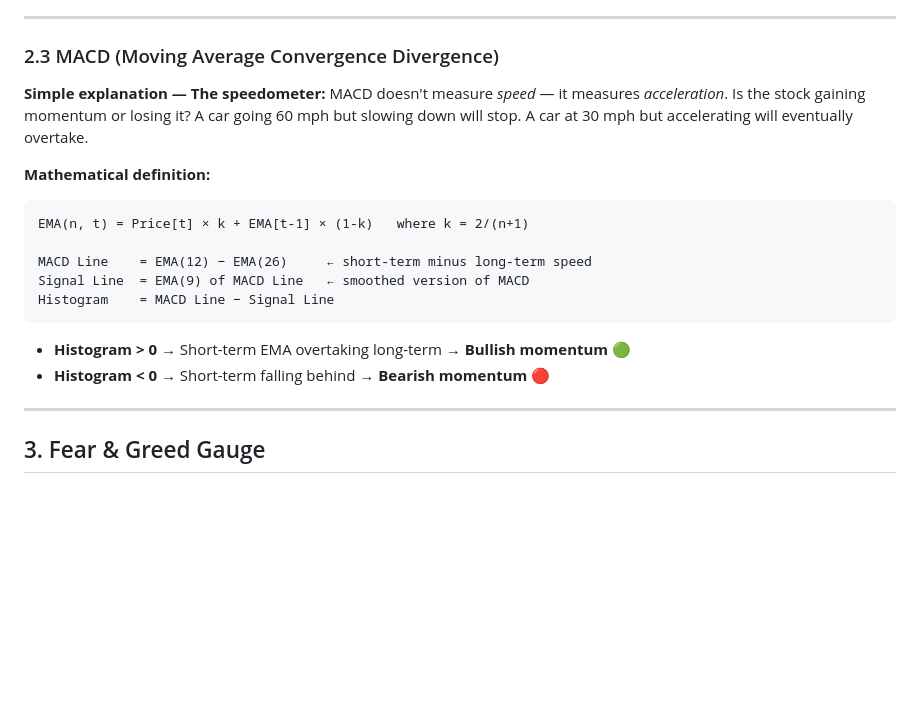
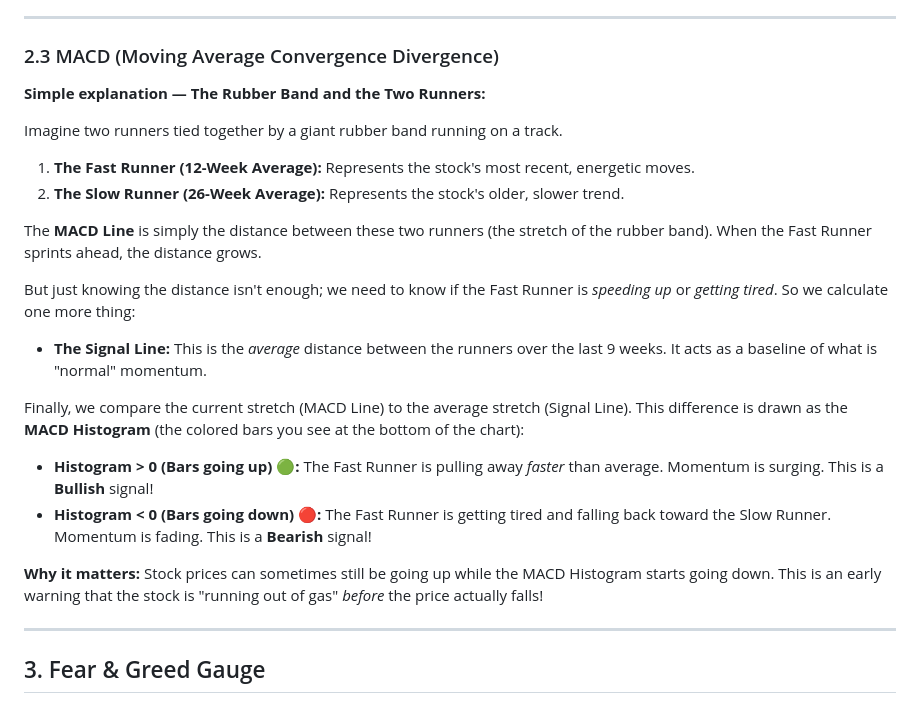
Before and after one commit to chennakeshavadasa/career-semi-quant, a Markdown page: DOCUMENTATION.md, the part around the change. GitHub-like rendering; blank space fills up the shorter version.

Commit message:
docs: Rewrite MACD explanation using simpler runner analogy

````diff
--- a/DOCUMENTATION.md
+++ b/DOCUMENTATION.md
@@ -143,21 +143,24 @@ Where `σ(20)` = standard deviation of the last 20 weekly closes.
 
 ### 2.3 MACD (Moving Average Convergence Divergence)
 
-**Simple explanation — The speedometer:**
-MACD doesn't measure *speed* — it measures *acceleration*. Is the stock gaining momentum or losing it? A car going 60 mph but slowing down will stop. A car at 30 mph but accelerating will eventually overtake.
+**Simple explanation — The Rubber Band and the Two Runners:**
 
-**Mathematical definition:**
+Imagine two runners tied together by a giant rubber band running on a track.
+1. **The Fast Runner (12-Week Average):** Represents the stock's most recent, energetic moves.
+2. **The Slow Runner (26-Week Average):** Represents the stock's older, slower trend.
 
-```
-EMA(n, t) = Price[t] × k + EMA[t-1] × (1-k)   where k = 2/(n+1)
+The **MACD Line** is simply the distance between these two runners (the stretch of the rubber band). When the Fast Runner sprints ahead, the distance grows.
 
-MACD Line    = EMA(12) − EMA(26)     ← short-term minus long-term speed
-Signal Line  = EMA(9) of MACD Line   ← smoothed version of MACD
-Histogram    = MACD Line − Signal Line
-```
+But just knowing the distance isn't enough; we need to know if the Fast Runner is *speeding up* or *getting tired*. So we calculate one more thing:
+- **The Signal Line:** This is the *average* distance between the runners over the last 9 weeks. It acts as a baseline of what is "normal" momentum.
 
-- **Histogram > 0** → Short-term EMA overtaking long-term → **Bullish momentum** 🟢
-- **Histogram < 0** → Short-term falling behind → **Bearish momentum** 🔴
+Finally, we compare the current stretch (MACD Line) to the average stretch (Signal Line). This difference is drawn as the **MACD Histogram** (the colored bars you see at the bottom of the chart):
+
+- **Histogram > 0 (Bars going up) 🟢:** The Fast Runner is pulling away *faster* than average. Momentum is surging. This is a **Bullish** signal!
+- **Histogram < 0 (Bars going down) 🔴:** The Fast Runner is getting tired and falling back toward the Slow Runner. Momentum is fading. This is a **Bearish** signal!
+
+**Why it matters:**
+Stock prices can sometimes still be going up while the MACD Histogram starts going down. This is an early warning that the stock is "running out of gas" *before* the price actually falls!
 
 ---
 
````
